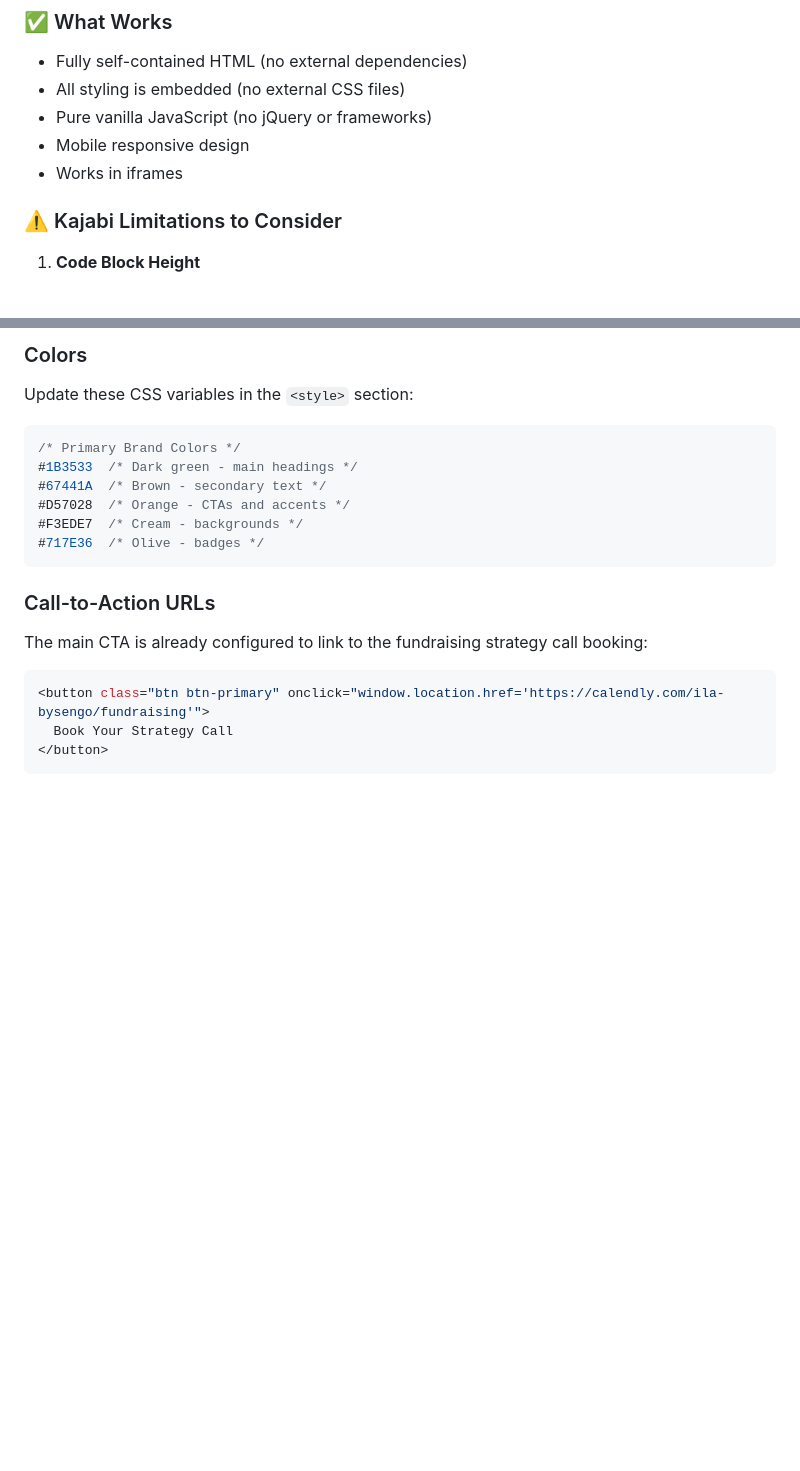
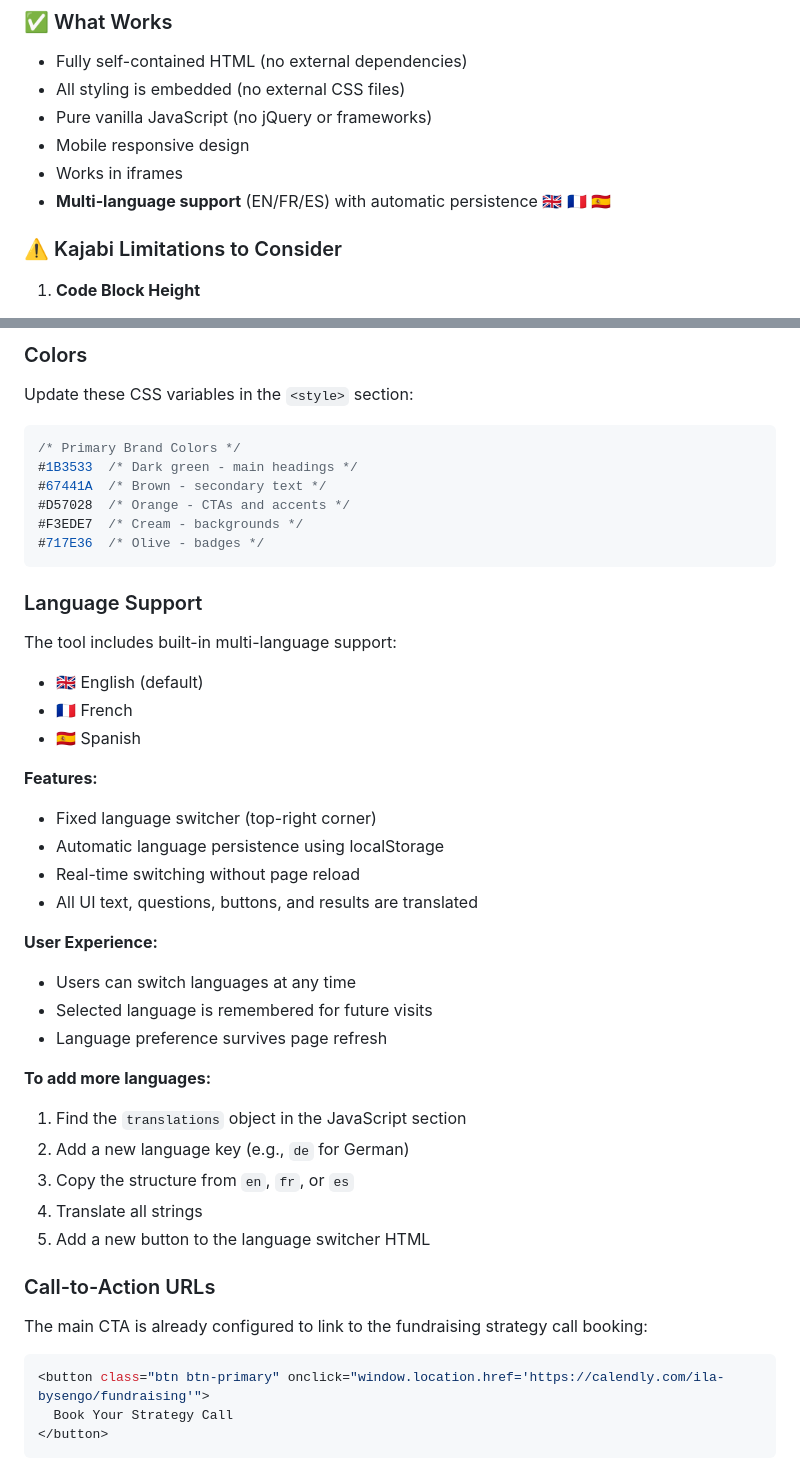
Before and after one commit to bysengo/bysengotest, a Markdown page: KAJABI-SETUP.md, 2 parts joined by grey strips. Rendered like a GitHub page; blank space fills up the shorter version.

Commit message:
Update documentation for multi-language feature
Changes:
- README-CAPITAL-NAVIGATOR.md: Added language features to Technical Specifications
- README-CAPITAL-NAVIGATOR.md: Updated Future Enhancements to reflect FR/ES completion
- KAJABI-SETUP.md: Added multi-language support to "What Works" section
- KAJABI-SETUP.md: New "Language Support" section in Customization guide

Documentation now clearly indicates:
- EN/FR/ES support is live
- Language switcher location and functionality
- localStorage persistence
- How to add additional languages (DE, IT, NL, PT, etc.)

Users can now understand the full language capabilities and how to extend them.

````diff
--- a/KAJABI-SETUP.md
+++ b/KAJABI-SETUP.md
@@ -44,6 +44,7 @@ The EU Capital Pathways Navigator is a comprehensive assessment tool that helps
 - Pure vanilla JavaScript (no jQuery or frameworks)
 - Mobile responsive design
 - Works in iframes
+- **Multi-language support** (EN/FR/ES) with automatic persistence 🇬🇧 🇫🇷 🇪🇸
 
 ### ⚠️ Kajabi Limitations to Consider
 
@@ -75,6 +76,31 @@ Update these CSS variables in the `<style>` section:
 #F3EDE7  /* Cream - backgrounds */
 #717E36  /* Olive - badges */
 ```
+
+### Language Support
+
+The tool includes built-in multi-language support:
+- 🇬🇧 English (default)
+- 🇫🇷 French
+- 🇪🇸 Spanish
+
+**Features:**
+- Fixed language switcher (top-right corner)
+- Automatic language persistence using localStorage
+- Real-time switching without page reload
+- All UI text, questions, buttons, and results are translated
+
+**User Experience:**
+- Users can switch languages at any time
+- Selected language is remembered for future visits
+- Language preference survives page refresh
+
+**To add more languages:**
+1. Find the `translations` object in the JavaScript section
+2. Add a new language key (e.g., `de` for German)
+3. Copy the structure from `en`, `fr`, or `es`
+4. Translate all strings
+5. Add a new button to the language switcher HTML
 
 ### Call-to-Action URLs
 The main CTA is already configured to link to the fundraising strategy call booking:
````
Also changed, not shown: README-CAPITAL-NAVIGATOR.md (+13 -2 lines).
